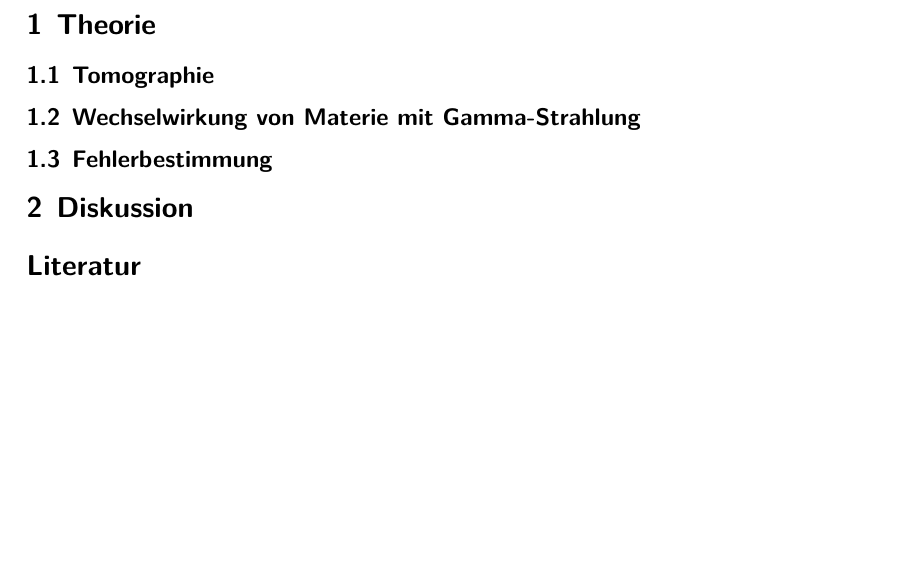
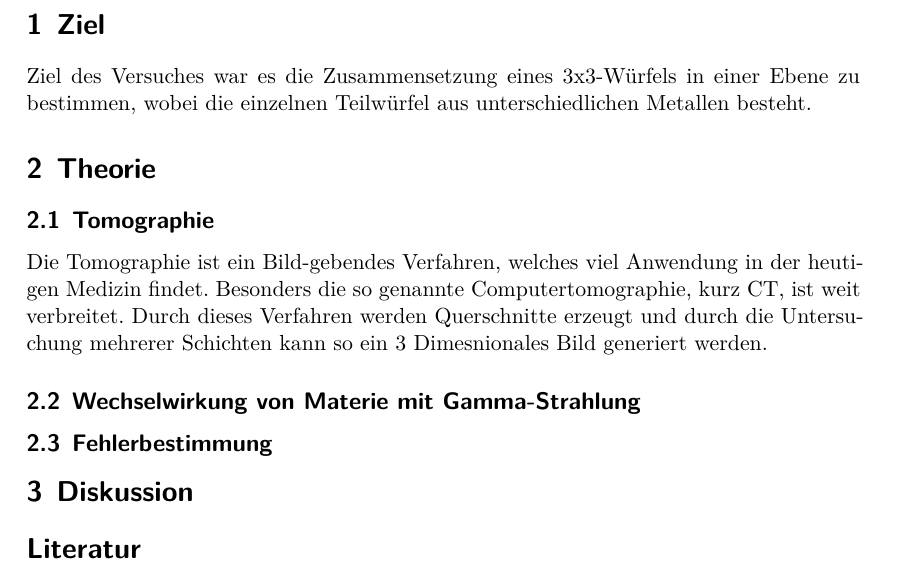
Before and after one commit to Tahirbanane/FP_2022, a LaTeX document (V14/main.tex, which reads V14/content/theorie.tex): part of page 3 of 3, cut at the place of the change, the shorter picture padded with empty space. Compiled offline with XeLaTeX.

Commit message:
Anfang Theorie

```diff
--- a/V14/content/theorie.tex
+++ b/V14/content/theorie.tex
@@ -1,5 +1,14 @@
+\section{Ziel}
+Ziel des Versuches war es die Zusammensetzung eines 3x3-Würfels in einer Ebene zu bestimmen, wobei die einzelnen Teilwürfel aus unterschiedlichen Metallen besteht.
+
 \section{Theorie}
 \subsection{Tomographie}
+Die Tomographie ist ein Bild-gebendes Verfahren, welches viel Anwendung in der heutigen Medizin findet. Besonders die so genannte Computertomographie, kurz CT, ist weit
+verbreitet.
+Durch dieses Verfahren werden Querschnitte erzeugt und durch die Untersuchung mehrerer Schichten kann so ein 3 Dimesnionales Bild generiert werden.
+
+\noindent
+
 
 \subsection{Wechselwirkung von Materie mit Gamma-Strahlung}
 
```
